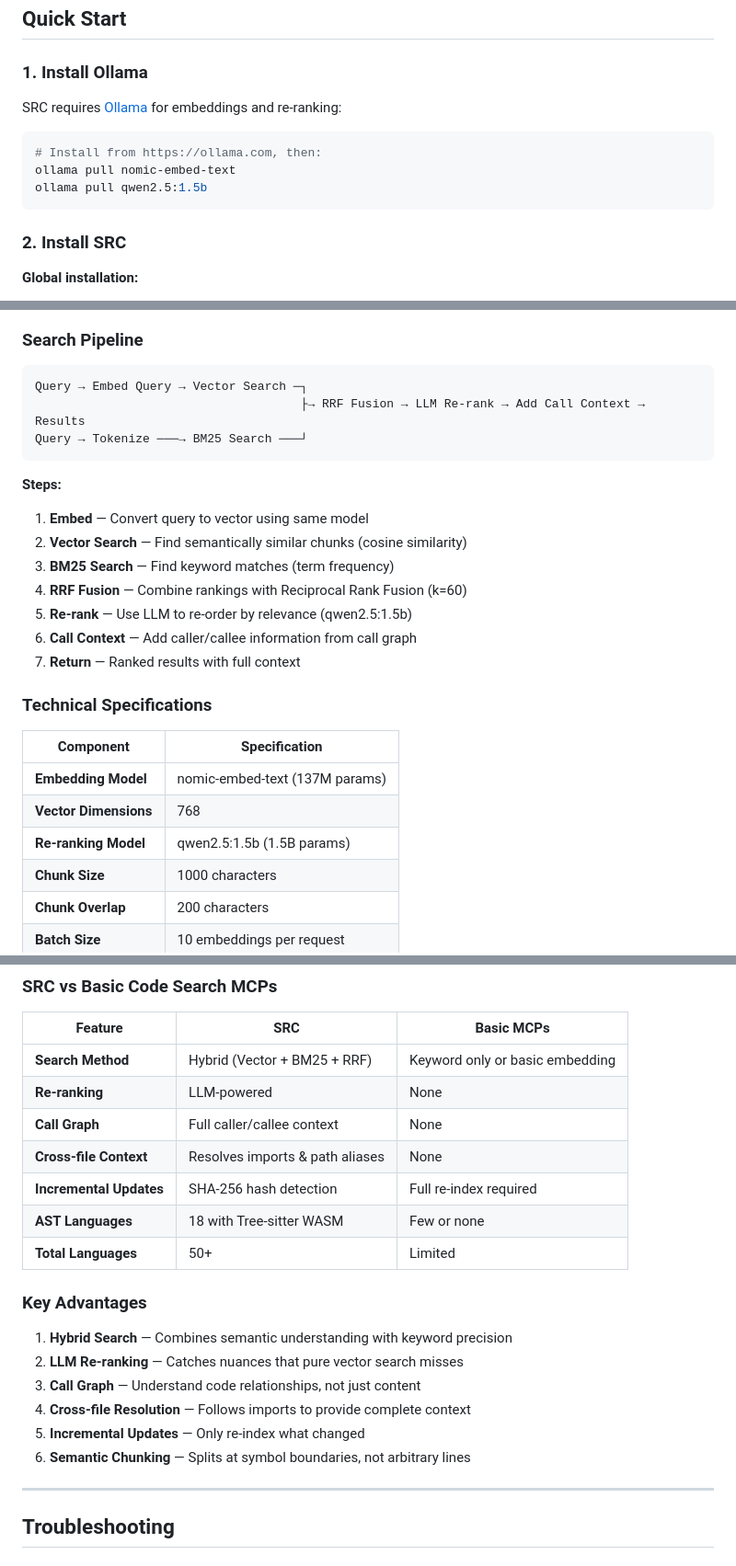
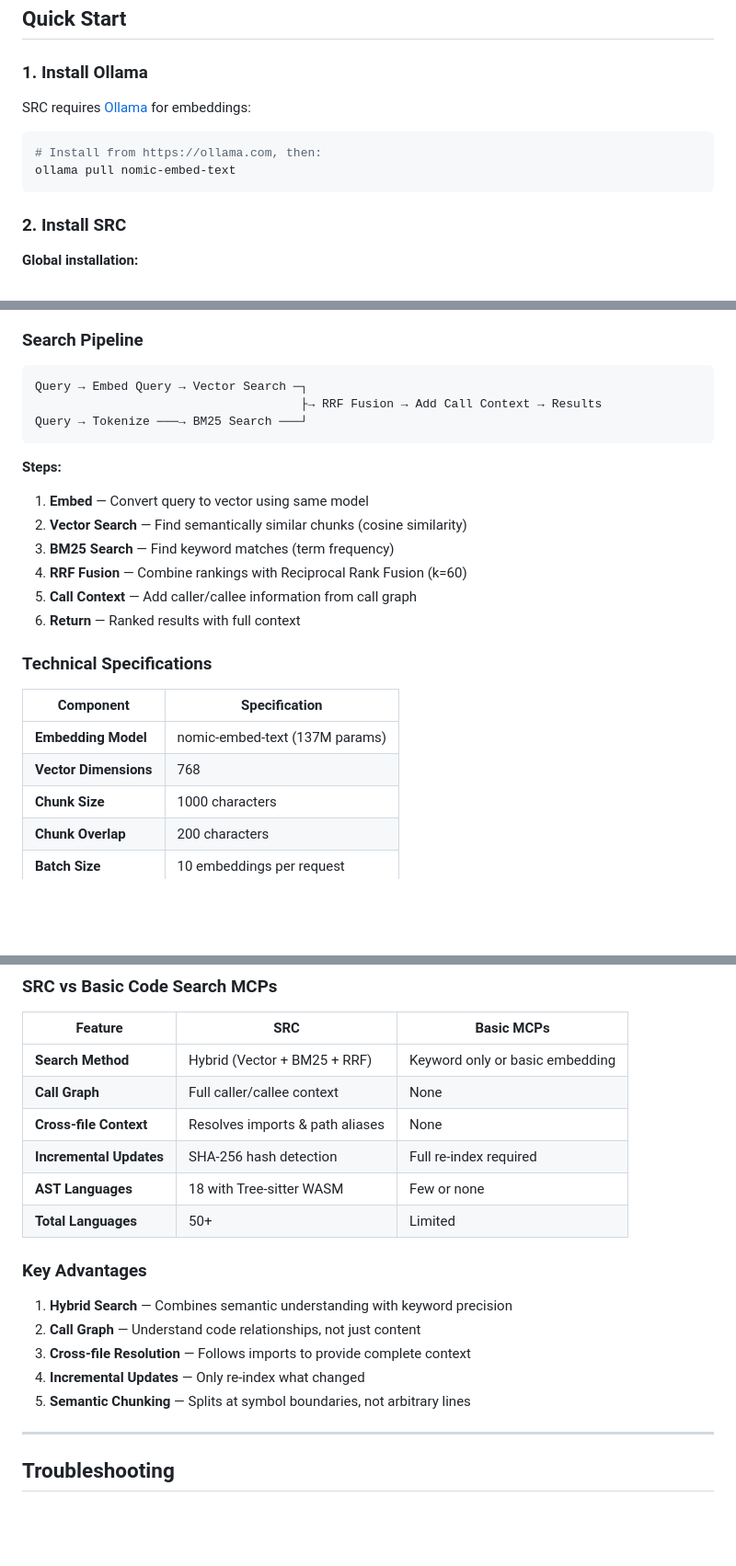
Before and after one commit to kvnpetit/structured-repo-context-mcp, a Markdown page: README.md, 3 parts joined by grey strips. Shown at 92% size. Rendered like a GitHub page; blank space fills up the shorter version.

````diff
--- a/README.md
+++ b/README.md
@@ -74,12 +73,11 @@ SRC indexes your codebase into semantic, searchable chunks that LLMs actually un
 
 ### 1. Install Ollama
 
-SRC requires [Ollama](https://ollama.com) for embeddings and re-ranking:
+SRC requires [Ollama](https://ollama.com) for embeddings:
 
 ```bash
 # Install from https://ollama.com, then:
 ollama pull nomic-embed-text
-ollama pull qwen2.5:1.5b
 ```
 
 ### 2. Install SRC
@@ -576,7 +571,7 @@ Source Files → Semantic Chunking → AST Enrichment → Cross-file Context →
 
 ```
 Query → Embed Query → Vector Search ─┐
-                                     ├→ RRF Fusion → LLM Re-rank → Add Call Context → Results
+                                     ├→ RRF Fusion → Add Call Context → Results
 Query → Tokenize ───→ BM25 Search ───┘
 ```
 
@@ -586,9 +581,8 @@ Query → Tokenize ───→ BM25 Search ───┘
 2. **Vector Search** — Find semantically similar chunks (cosine similarity)
 3. **BM25 Search** — Find keyword matches (term frequency)
 4. **RRF Fusion** — Combine rankings with Reciprocal Rank Fusion (k=60)
-5. **Re-rank** — Use LLM to re-order by relevance (qwen2.5:1.5b)
-6. **Call Context** — Add caller/callee information from call graph
-7. **Return** — Ranked results with full context
+5. **Call Context** — Add caller/callee information from call graph
+6. **Return** — Ranked results with full context
 
 ### Technical Specifications
 
@@ -596,7 +590,6 @@ Query → Tokenize ───→ BM25 Search ───┘
 |-----------|---------------|
 | **Embedding Model** | nomic-embed-text (137M params) |
 | **Vector Dimensions** | 768 |
-| **Re-ranking Model** | qwen2.5:1.5b (1.5B params) |
 | **Chunk Size** | 1000 characters |
 | **Chunk Overlap** | 200 characters |
 | **Batch Size** | 10 embeddings per request |
@@ -612,7 +605,6 @@ Query → Tokenize ───→ BM25 Search ───┘
 | Feature | SRC | Basic MCPs |
 |---------|-----|------------|
 | **Search Method** | Hybrid (Vector + BM25 + RRF) | Keyword only or basic embedding |
-| **Re-ranking** | LLM-powered | None |
 | **Call Graph** | Full caller/callee context | None |
 | **Cross-file Context** | Resolves imports & path aliases | None |
 | **Incremental Updates** | SHA-256 hash detection | Full re-index required |
@@ -622,11 +614,10 @@ Query → Tokenize ───→ BM25 Search ───┘
 ### Key Advantages
 
 1. **Hybrid Search** — Combines semantic understanding with keyword precision
-2. **LLM Re-ranking** — Catches nuances that pure vector search misses
-3. **Call Graph** — Understand code relationships, not just content
-4. **Cross-file Resolution** — Follows imports to provide complete context
-5. **Incremental Updates** — Only re-index what changed
-6. **Semantic Chunking** — Splits at symbol boundaries, not arbitrary lines
+2. **Call Graph** — Understand code relationships, not just content
+3. **Cross-file Resolution** — Follows imports to provide complete context
+4. **Incremental Updates** — Only re-index what changed
+5. **Semantic Chunking** — Splits at symbol boundaries, not arbitrary lines
 
 ---
 
````
Also changed, not shown: other parts of README.md (+0 -5 lines), ARCHITECTURE.md (+5 -22 lines).
